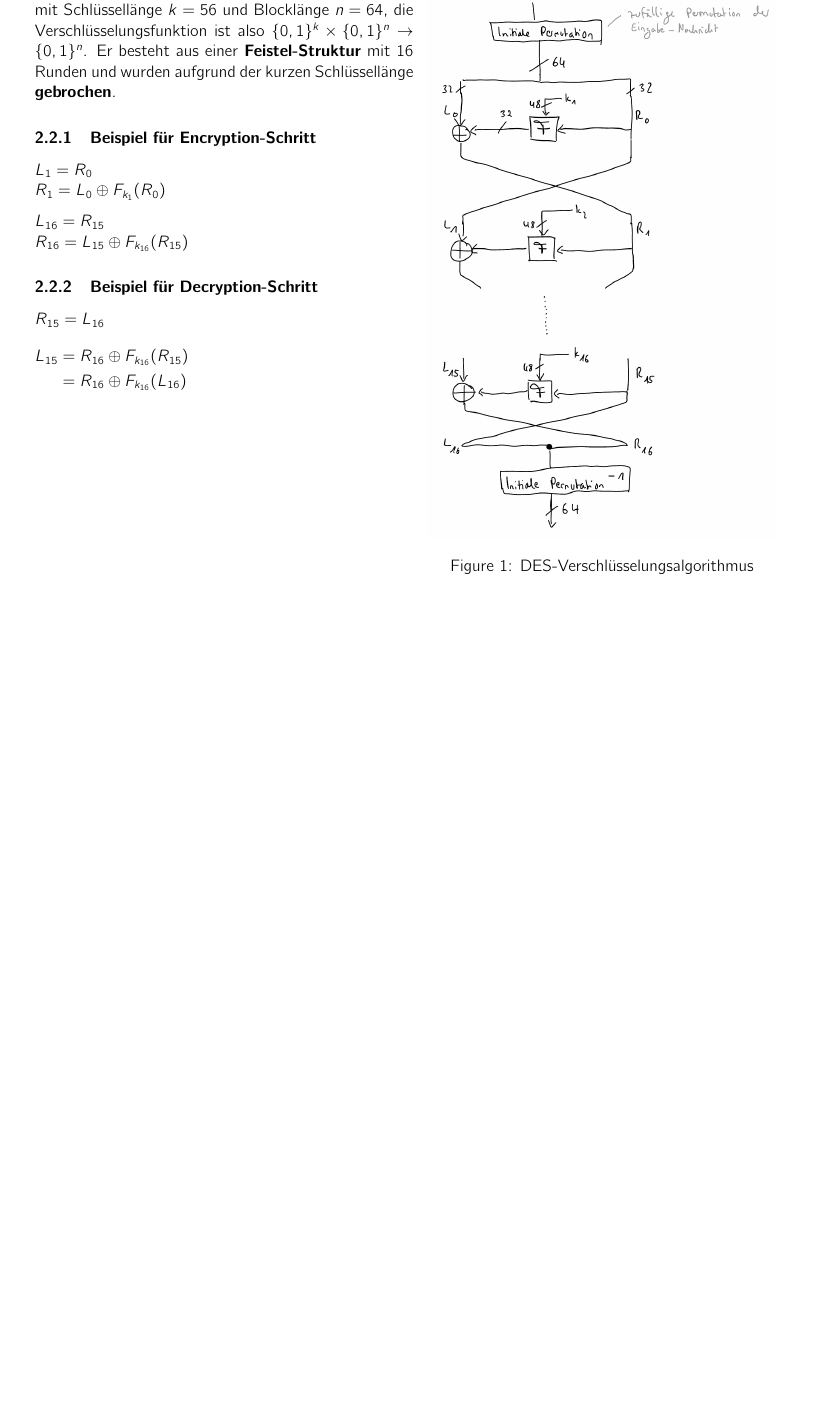
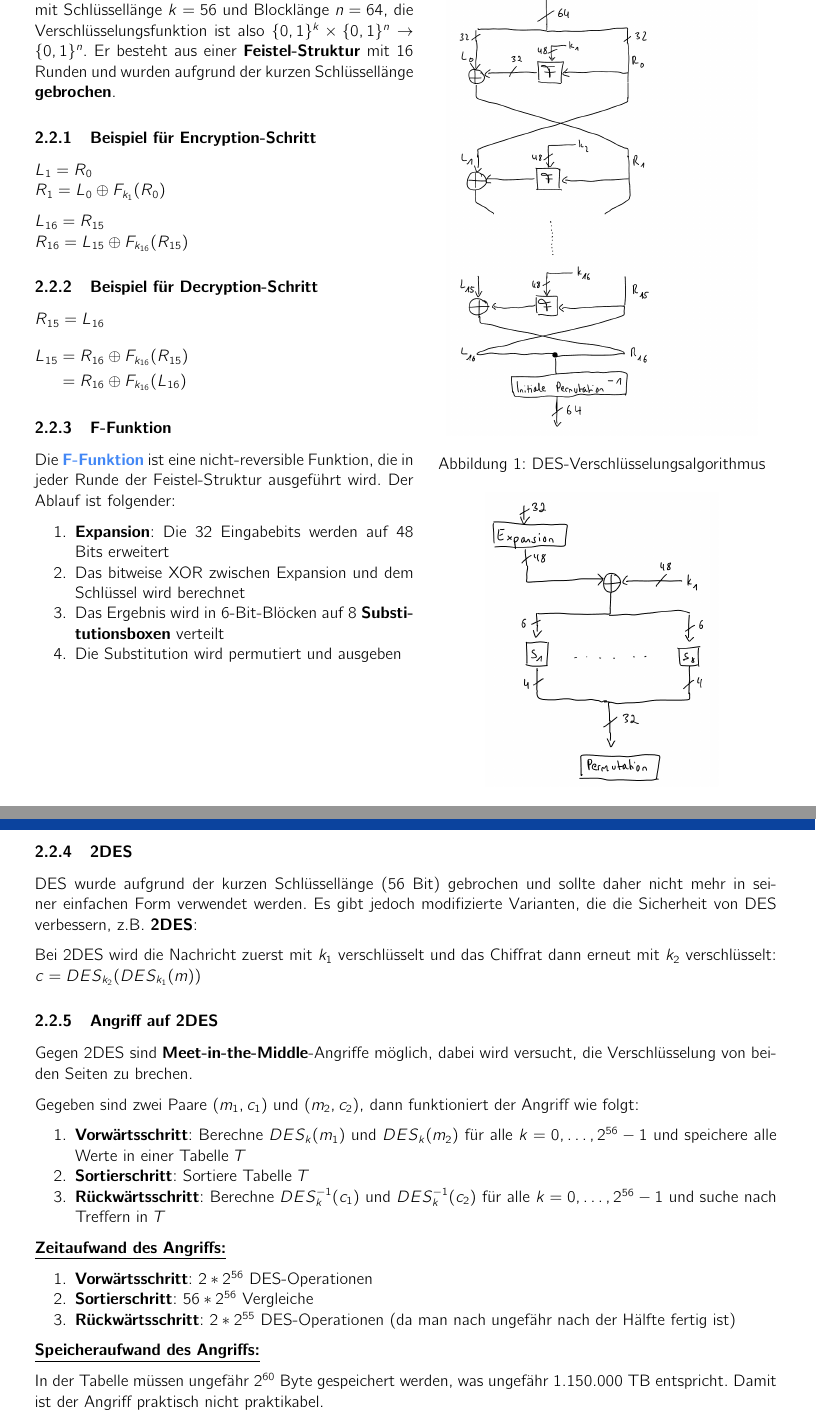
Before and after one commit to nilslambertz/kit-zusammenfassungen, a LaTeX document (SymmetrischeVerschlüsselungsverfahren.tex): part of page 3 of 3 before the commit and two parts of pages 3 and 4 of 4 after it, the two joined at a grey line, cut so that both start at the same text, the shorter picture padded with empty space. Compiled offline with pdfLaTeX.

Commit message:
add remaining contents from lecture 2

```diff
--- a/SymmetrischeVerschlüsselungsverfahren.tex
+++ b/SymmetrischeVerschlüsselungsverfahren.tex
@@ -4,6 +4,7 @@
 \usepackage{amsmath}
 \usepackage{amssymb}
 \usepackage{graphicx,wrapfig,lipsum}
+\usepackage[german]{babel}
 
 \newcommand{\lectureTitle}{Symmetrische Verschlüsselungsverfahren [WIP]}
 \newcommand{\semester}{Sommersemester 2023}
@@ -17,6 +18,9 @@
 \newcommand{\highlight}[1]{\textcolor{highlightColor}{\textbf{#1}}}
 
 \def\contentsname{\empty}
+\addto\captionsgerman{
+  \renewcommand{\contentsname}{\empty}
+}
 
 \begin{document}
 
@@ -72,10 +76,14 @@ Eine \highlight{Ideal Cipher} (IC) ist eine (Über-)Idealisierung einer Blockchi
 \end{itemize}
 
 \begin{wrapfigure}{r}{9cm}
-  \vspace*{-1cm}
+  \vspace*{-2cm}
   \centering
-  \includegraphics[width=9cm]{images/des_struktur.png}
+  \includegraphics[width=8cm]{images/des_struktur.png}
   \caption{DES-Verschlüsselungsalgorithmus}
+  \vspace*{0.5cm}
+  \includegraphics[width=6cm]{images/des_f_funktion.png}
+  \caption{F-Funktion}
+  \vspace*{-10cm}
 \end{wrapfigure}
 \subsection{DES (Data Encryption Standard)}
 Der \textbf{Data Encryption Standard} ist eine Blockchiffre mit Schlüssellänge $k = 56$ und Blocklänge $n = 64$, die Verschlüsselungsfunktion ist also $\{0, 1\}^k \times \{0, 1\}^n \rightarrow \{0, 1\}^n$. Er besteht aus einer \textbf{Feistel-Struktur} mit 16 Runden und wurden aufgrund der kurzen Schlüssellänge \textbf{gebrochen}.
@@ -92,4 +100,36 @@ $R_{15} = L_{16}$
          & = R_{16} \oplus F_{k_{16}}(L_{16})
 \end{flalign*}
 
+\subsubsection{F-Funktion}
+Die \highlight{F-Funktion} ist eine nicht-reversible Funktion, die in jeder Runde der Feistel-Struktur ausgeführt wird. Der Ablauf ist folgender:
+\begin{enumerate}
+  \item{\textbf{Expansion}: Die 32 Eingabebits werden auf 48 Bits erweitert}
+  \item{Das bitweise XOR zwischen Expansion und dem Schlüssel wird berechnet}
+  \item{Das Ergebnis wird in 6-Bit-Blöcken auf 8 \textbf{Substitutionsboxen} verteilt}
+  \item{Die Substitution wird permutiert und ausgeben}
+\end{enumerate}
+
+\newpage
+\subsubsection{2DES}
+DES wurde aufgrund der kurzen Schlüssellänge (56 Bit) gebrochen und sollte daher nicht mehr in seiner einfachen Form verwendet werden. Es gibt jedoch modifizierte Varianten, die die Sicherheit von DES verbessern, z.B. \textbf{2DES}:\par
+Bei 2DES wird die Nachricht zuerst mit $k_1$ verschlüsselt und das Chiffrat dann erneut mit $k_2$ verschlüsselt: $c = DES_{k_2}(DES_{k_1}(m))$
+
+\subsubsection{Angriff auf 2DES}
+Gegen 2DES sind \textbf{Meet-in-the-Middle}-Angriffe möglich, dabei wird versucht, die Verschlüsselung von beiden Seiten zu brechen.\par
+Gegeben sind zwei Paare $(m_1, c_1)$ und $(m_2, c_2)$, dann funktioniert der Angriff wie folgt:
+\begin{enumerate}
+  \item{\textbf{Vorwärtsschritt}: Berechne $DES_{k}(m_1)$ und $DES_{k}(m_2)$ für alle $k = 0, \dots, 2^{56} - 1$ und speichere alle Werte in einer Tabelle $T$}
+  \item{\textbf{Sortierschritt}: Sortiere Tabelle $T$}
+  \item{\textbf{Rückwärtsschritt}: Berechne $DES^{-1}_{k}(c_1)$ und $DES^{-1}_{k}(c_2)$ für alle $k = 0, \dots, 2^{56} - 1$ und suche nach Treffern in $T$}
+\end{enumerate}
+\underline{\textbf{Zeitaufwand des Angriffs:}}
+\begin{enumerate}
+  \item{\textbf{Vorwärtsschritt}: $2 * 2^{56}$ DES-Operationen}
+  \item{\textbf{Sortierschritt}: $56 * 2^{56}$ Vergleiche}
+  \item{\textbf{Rückwärtsschritt}: $2 * 2^{55}$ DES-Operationen (da man nach ungefähr nach der Hälfte fertig ist)}
+\end{enumerate}
+\underline{\textbf{Speicheraufwand des Angriffs:}}\par
+In der Tabelle müssen ungefähr $2^{60}$ Byte gespeichert werden, was ungefähr $1.150.000$ TB entspricht. Damit ist der Angriff praktisch nicht praktikabel.
+
+
 \end{document}
```
Also changed, not shown: images/des_f_funktion.png (added), pdfs/SymmetrischeVerschlüsselungsverfahren.pdf.
